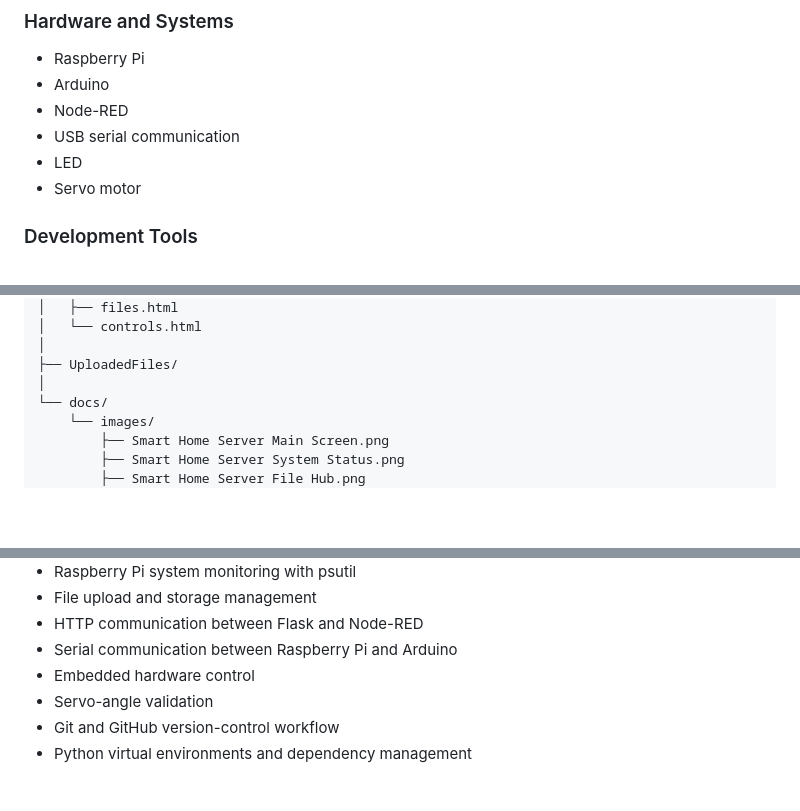
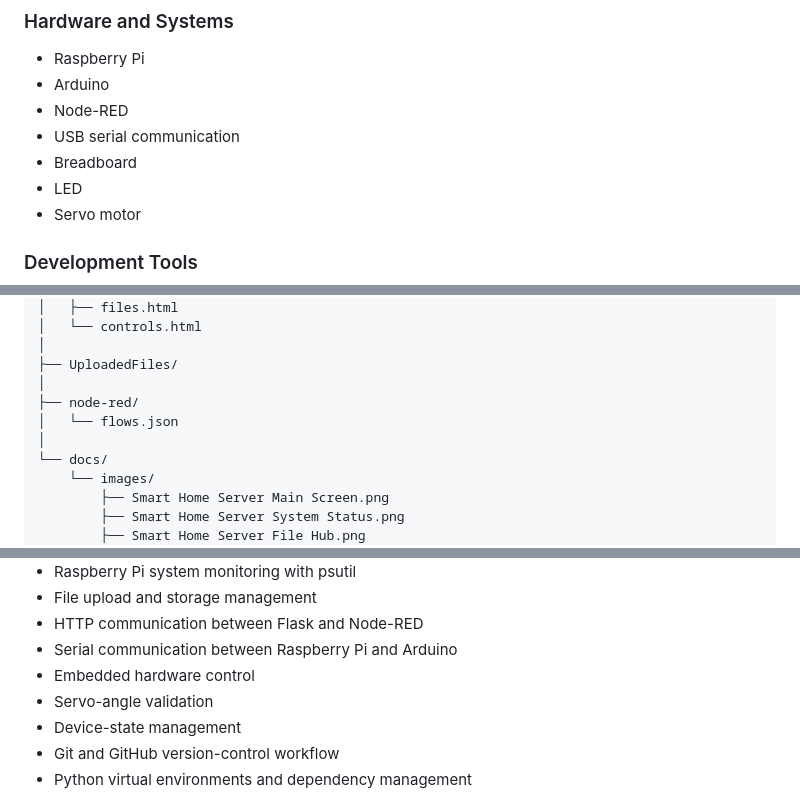
Before and after one commit to JoeyC18/raspberry-pi-smart-home-server, a Markdown page: README.md, 3 parts joined by grey strips. GitHub-like rendering; blank space fills up the shorter version.

```diff
--- a/README.md
+++ b/README.md
@@ -116,6 +134,7 @@ The LED or servo motor responds
 * Arduino
 * Node-RED
 * USB serial communication
+* Breadboard
 * LED
 * Servo motor
 
@@ -145,6 +164,9 @@ raspberry-pi-smart-home-server/
 │
 ├── UploadedFiles/
 │
+├── node-red/
+│   └── flows.json
+│
 └── docs/
     └── images/
         ├── Smart Home Server Main Screen.png
@@ -164,6 +186,7 @@ raspberry-pi-smart-home-server/
 * Serial communication between Raspberry Pi and Arduino
 * Embedded hardware control
 * Servo-angle validation
+* Device-state management
 * Git and GitHub version-control workflow
 * Python virtual environments and dependency management
 
```
Also changed, not shown: other parts of README.md (+26 -1 lines).
